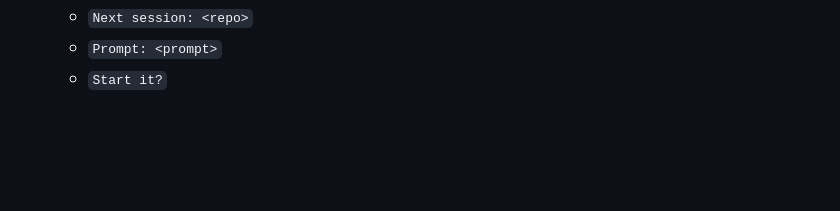
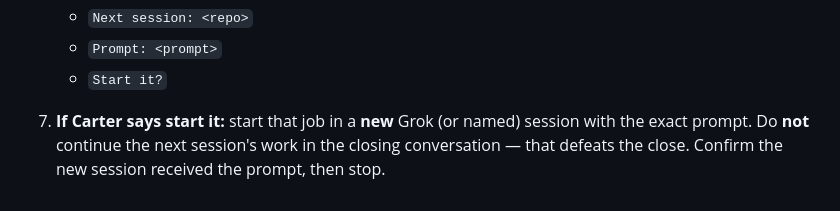
Before and after one commit to barnscarter-ops/llama-cpp-server, a Markdown page: AGENTS.md, the part around the change. GitHub-like rendering; blank space fills up the shorter version.

Commit message:
docs(agents): next session after close must be a new conversation

```diff
--- a/AGENTS.md
+++ b/AGENTS.md
@@ -67,3 +67,8 @@ When told "prepare for session close" (or when a session is clearly ending):
    - `Next session: <repo>`
    - `Prompt: <prompt>`
    - `Start it?`
+
+7. **If Carter says start it:** start that job in a **new** Grok (or named)
+   session with the exact prompt. Do **not** continue the next session's work
+   in the closing conversation — that defeats the close. Confirm the new
+   session received the prompt, then stop.
```
